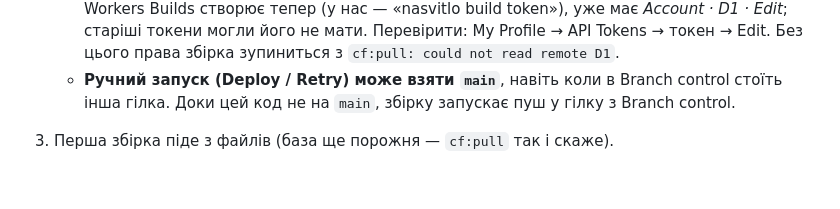
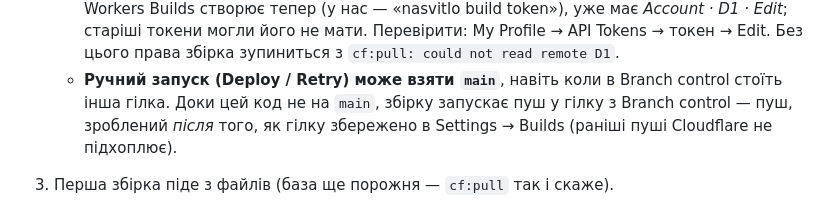
Before and after one commit to vm-cpu/zivik-platform, a Markdown page: docs/CLOUDFLARE.md, the part around the change. Rendered like a GitHub page; blank space fills up the shorter version.

Commit message:
docs/CLOUDFLARE.md: пуш запускає збірку лише після збереження Branch control
Co-Authored-By: Claude Opus 5.5 <noreply@anthropic.com>
Claude-Session: https://claude.ai/code/session_0135SREL8vHnrDa33kYYuxj4

```diff
--- a/docs/CLOUDFLARE.md
+++ b/docs/CLOUDFLARE.md
@@ -134,7 +134,9 @@ JSON — але кожен окремим полем: повторювач EmDas
      права збірка зупиниться з `cf:pull: could not read remote D1`.
    - **Ручний запуск (Deploy / Retry) може взяти `main`**, навіть коли в
      Branch control стоїть інша гілка. Доки цей код не на `main`, збірку
-     запускає пуш у гілку з Branch control.
+     запускає пуш у гілку з Branch control — пуш, зроблений *після* того,
+     як гілку збережено в Settings → Builds (раніші пуші Cloudflare не
+     підхоплює).
 3. Перша збірка піде з файлів (база ще порожня — `cf:pull` так і скаже).
 4. Відкрити `https://<адреса>/_emdash/admin`, пройти налаштування (перший
    користувач — адміністратор, вхід через passkey) і **погодитися імпортувати
```
